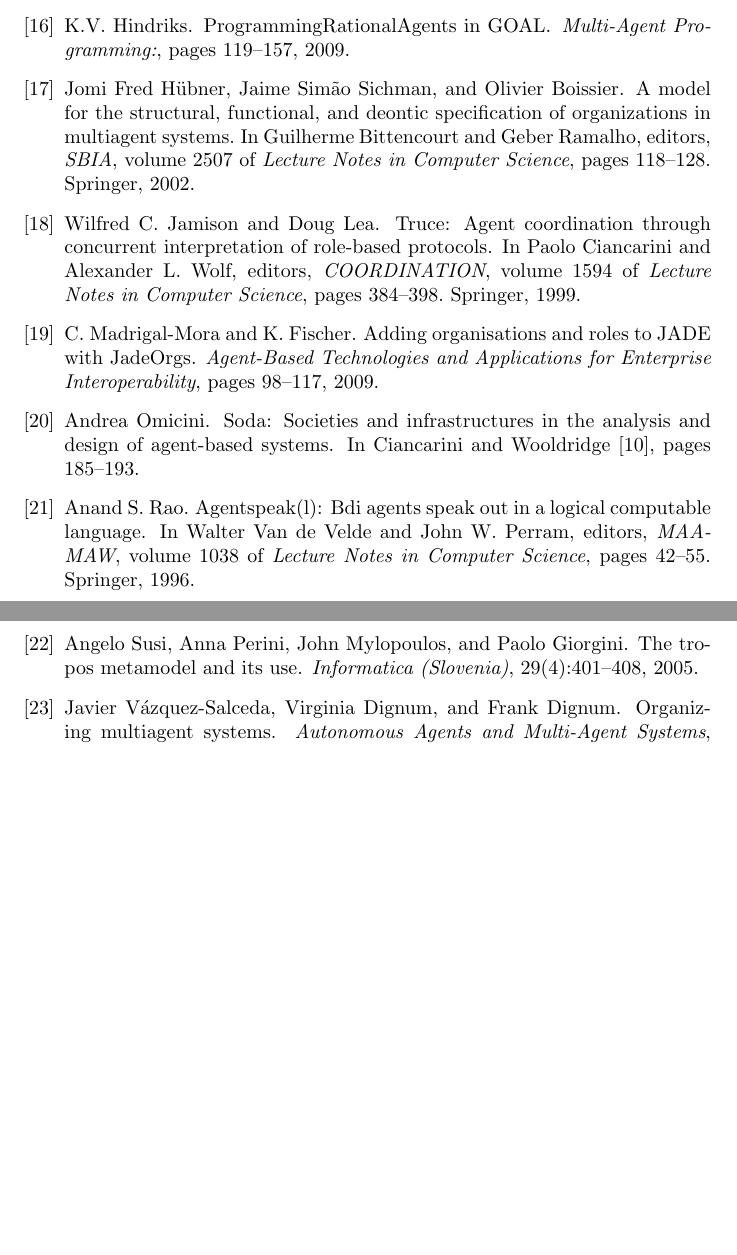
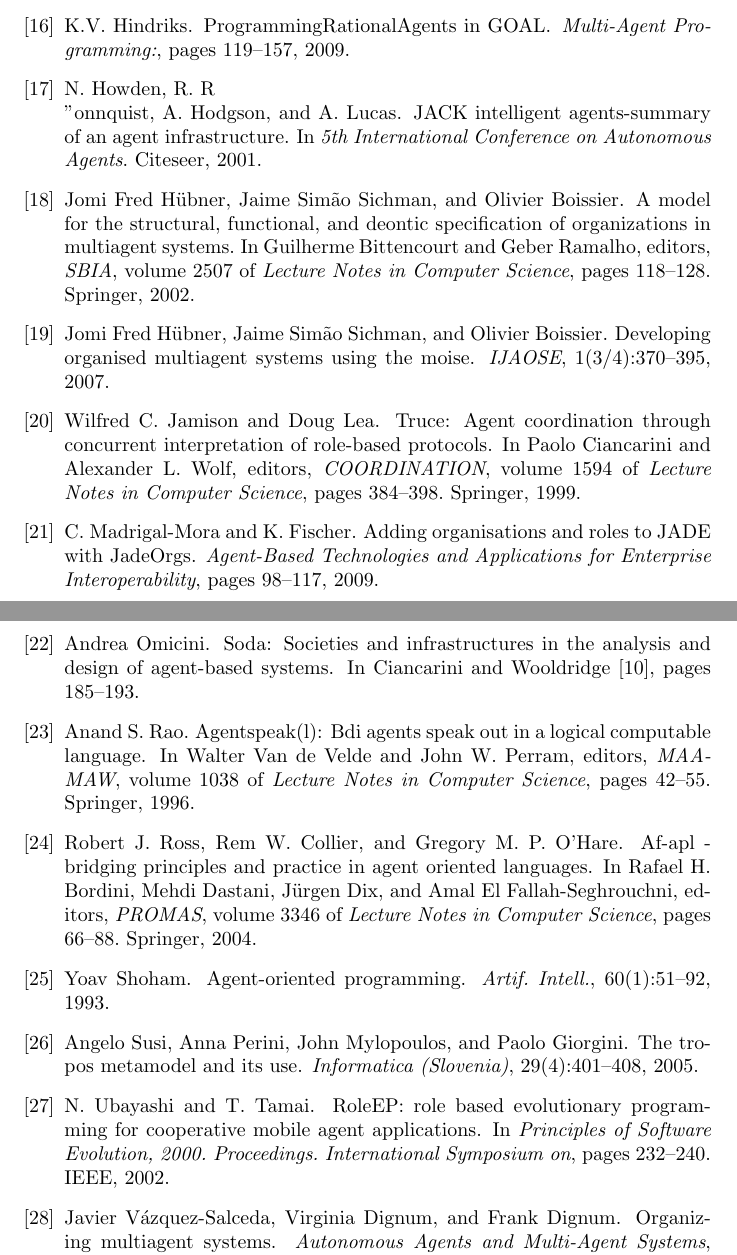
Before and after one commit to cgrig/papers, a LaTeX paper (agents_survey/survey.tex, which reads roles_bib/bib.bib): two parts of pages 8 and 9 of 9, joined at a grey line, cut so that both start at the same text, the shorter picture padded with empty space. Compiled offline with pdfLaTeX.

Commit message:
more references

```diff
--- a/roles_bib/bib.bib
+++ b/roles_bib/bib.bib
@@ -156,3 +156,12 @@
   bibsource = {DBLP, http://dblp.uni-trier.de}
 }
 
+@inproceedings{conf/promas/RossCO04,
+  author    = {Robert J. Ross and
+               Rem W. Collier and
+               Gregory M. P. O'Hare},
+  title     = {AF-APL - Bridging Principles and Practice in Agent Oriented
+               Languages},
+  booktitle = {PROMAS},
+  year      = {2004},
+  pages     = {66-88},
@@ -211,6 +225,14 @@
   publisher={Springer}
 }
 
+@conference{howden2001jack,
+  title={{JACK intelligent agents-summary of an agent infrastructure}},
+  author={Howden, N. and R{\\"o}nnquist, R. and Hodgson, A. and Lucas, A.},
+  booktitle={5th International Conference on Autonomous Agents},
+  year={2001},
+  organization={Citeseer}
+}
+
 @article{journals/aamas/Vazquez-SalcedaDD05,
   author    = {Javier V{\'a}zquez-Salceda and
                Virginia Dignum and
@@ -260,0 +286,6 @@
+               Olivier Boissier},
+  title     = {Developing organised multiagent systems using the MOISE},
+  journal   = {IJAOSE},
+  volume    = {1},
+  number    = {3/4},
+  year      = {2007},
@@ -301,6 +337,16 @@
   pages={98--117},
   year={2009},
   publisher={Springer}
+}
+
+@conference{ubayashi2002roleep,
+  title={{RoleEP: role based evolutionary programming for cooperative mobile agent applications}},
+  author={Ubayashi, N. and Tamai, T.},
+  booktitle={Principles of Software Evolution, 2000. Proceedings. International Symposium on},
+  pages={232--240},
+  isbn={0769509061},
+  year={2002},
+  organization={IEEE}
 }
 
 % Group
@@ -454,3 +500,6 @@
   bibsource = {DBLP, http://dblp.uni-trier.de}
 }
 
+@proceedings{conf/promas/2004,
+  editor    = {Rafael H. Bordini and
+               Mehdi Dastani and
@@ -456,0 +511,4 @@
+  booktitle = {PROMAS},
+  publisher = {Springer},
+  series    = {Lecture Notes in Computer Science},
+  volume    = {3346},
```
Also changed, not shown: agents_survey/survey.tex (+7 -4 lines), roles_bib/bib.bib (25 more changed lines).
